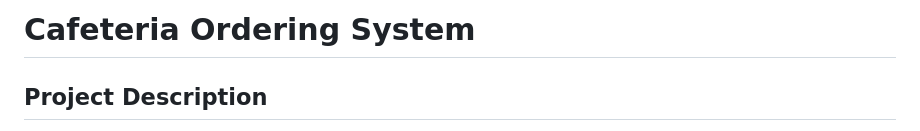
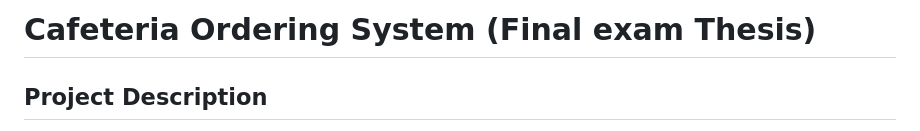
Before and after one commit to bivorzk/iskolaprojekt, a Markdown page: readme.md, the part around the change. Rendered like a GitHub page.

Commit message:
Revise README for final exam thesis inclusion
Updated project documentation to include final exam thesis title and additional details.

```diff
--- a/readme.md
+++ b/readme.md
@@ -1,4 +1,4 @@
-# Cafeteria Ordering System
+# Cafeteria Ordering System (Final exam Thesis)
 
 ## Project Description
 
```
